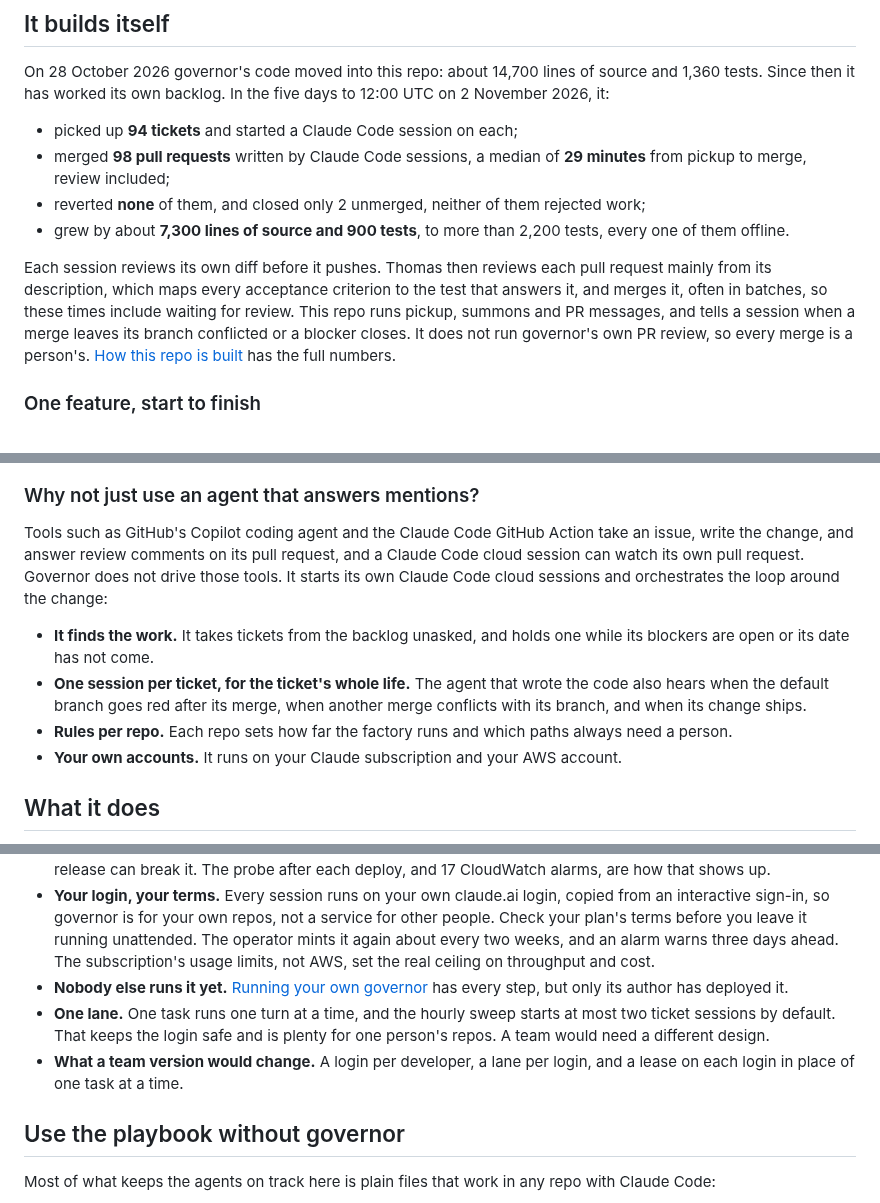
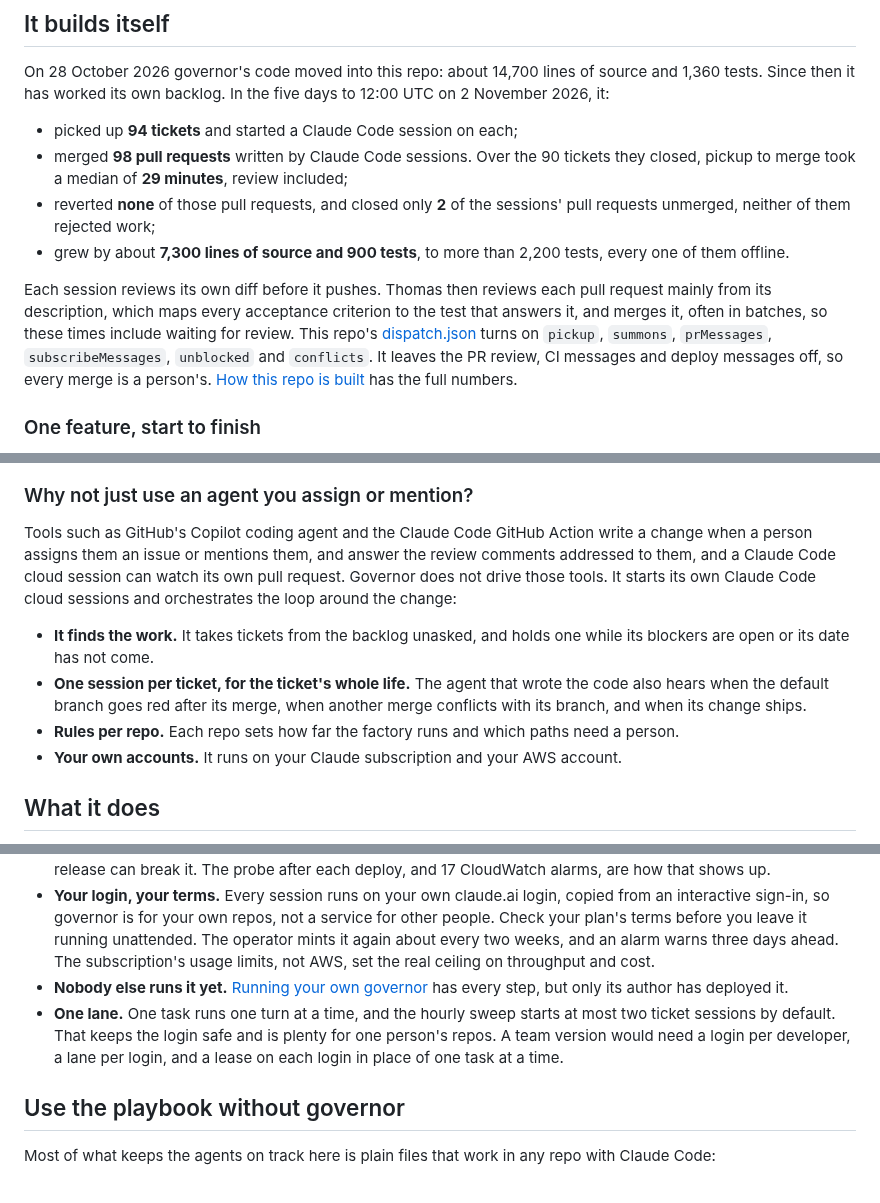
Before and after one commit to t-d-d/gh-governor, a Markdown page: README.md, 3 parts joined by grey strips. Rendered like a GitHub page.

````diff
--- a/README.md
+++ b/README.md
@@ -19,11 +19,11 @@ Governor is [Thomas Dickinson](https://github.com/t-d-d)'s personal software fac
 On 28 October 2026 governor's code moved into this repo: about 14,700 lines of source and 1,360 tests. Since then it has worked its own backlog. In the five days to 12:00 UTC on 2 November 2026, it:
 
 - picked up **94 tickets** and started a Claude Code session on each;
-- merged **98 pull requests** written by Claude Code sessions, a median of **29 minutes** from pickup to merge, review included;
-- reverted **none** of them, and closed only 2 unmerged, neither of them rejected work;
+- merged **98 pull requests** written by Claude Code sessions. Over the 90 tickets they closed, pickup to merge took a median of **29 minutes**, review included;
+- reverted **none** of those pull requests, and closed only **2** of the sessions' pull requests unmerged, neither of them rejected work;
 - grew by about **7,300 lines of source and 900 tests**, to more than 2,200 tests, every one of them offline.
 
-Each session reviews its own diff before it pushes. Thomas then reviews each pull request mainly from its description, which maps every acceptance criterion to the test that answers it, and merges it, often in batches, so these times include waiting for review. This repo runs pickup, summons and PR messages, and tells a session when a merge leaves its branch conflicted or a blocker closes. It does not run governor's own PR review, so every merge is a person's. [How this repo is built](docs/building-with-agents.md) has the full numbers.
+Each session reviews its own diff before it pushes. Thomas then reviews each pull request mainly from its description, which maps every acceptance criterion to the test that answers it, and merges it, often in batches, so these times include waiting for review. This repo's [dispatch.json](.github/dispatch.json) turns on `pickup`, `summons`, `prMessages`, `subscribeMessages`, `unblocked` and `conflicts`. It leaves the PR review, CI messages and deploy messages off, so every merge is a person's. [How this repo is built](docs/building-with-agents.md) has the full numbers.
 
 ### One feature, start to finish
 
@@ -68,13 +68,13 @@ sequenceDiagram
     G->>S: Archive the session
 ```
 
-### Why not just use an agent that answers mentions?
+### Why not just use an agent you assign or mention?
 
-Tools such as GitHub's Copilot coding agent and the Claude Code GitHub Action take an issue, write the change, and answer review comments on its pull request, and a Claude Code cloud session can watch its own pull request. Governor does not drive those tools. It starts its own Claude Code cloud sessions and orchestrates the loop around the change:
+Tools such as GitHub's Copilot coding agent and the Claude Code GitHub Action write a change when a person assigns them an issue or mentions them, and answer the review comments addressed to them, and a Claude Code cloud session can watch its own pull request. Governor does not drive those tools. It starts its own Claude Code cloud sessions and orchestrates the loop around the change:
 
 - **It finds the work.** It takes tickets from the backlog unasked, and holds one while its blockers are open or its date has not come.
 - **One session per ticket, for the ticket's whole life.** The agent that wrote the code also hears when the default branch goes red after its merge, when another merge conflicts with its branch, and when its change ships.
-- **Rules per repo.** Each repo sets how far the factory runs and which paths always need a person.
+- **Rules per repo.** Each repo sets how far the factory runs and which paths need a person.
 - **Your own accounts.** It runs on your Claude subscription and your AWS account.
 
 ## What it does
@@ -143,8 +143,7 @@ Governor is built for one developer running their own repos on their own Claude
 - **It depends on Claude Code internals.** Governor starts a session by driving `claude --cloud` in a pseudo-terminal, with flags the CLI does not document, and reads a session's last reply from the sessions API. A CLI release can break it. The probe after each deploy, and 17 CloudWatch alarms, are how that shows up.
 - **Your login, your terms.** Every session runs on your own claude.ai login, copied from an interactive sign-in, so governor is for your own repos, not a service for other people. Check your plan's terms before you leave it running unattended. The operator mints it again about every two weeks, and an alarm warns three days ahead. The subscription's usage limits, not AWS, set the real ceiling on throughput and cost.
 - **Nobody else runs it yet.** [Running your own governor](docs/self-hosting.md) has every step, but only its author has deployed it.
-- **One lane.** One task runs one turn at a time, and the hourly sweep starts at most two ticket sessions by default. That keeps the login safe and is plenty for one person's repos. A team would need a different design.
-- **What a team version would change.** A login per developer, a lane per login, and a lease on each login in place of one task at a time.
+- **One lane.** One task runs one turn at a time, and the hourly sweep starts at most two ticket sessions by default. That keeps the login safe and is plenty for one person's repos. A team version would need a login per developer, a lane per login, and a lease on each login in place of one task at a time.
 
 ## Use the playbook without governor
 
````
Also changed, not shown: other parts of README.md (+4 -4 lines), docs/serving-a-repo.md (+1 -1 lines).
